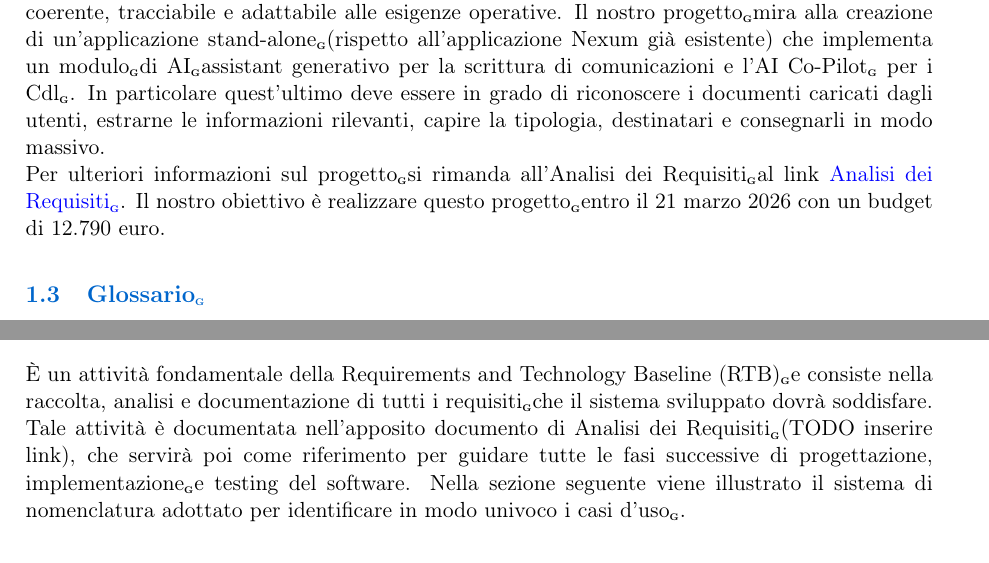
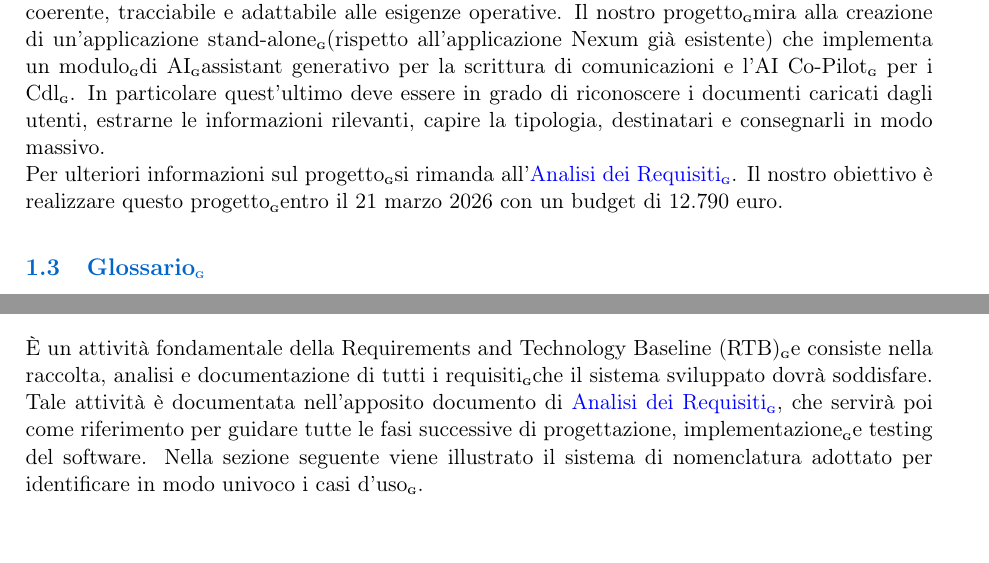
Before and after one commit to BugBustersUnipd/DocumentazioneSWE, a LaTeX document (RTB/NORME DI PROGETTO/Norme di Progetto.tex): two parts of pages 6 and 15 of 34, joined at a grey line, cut so that both start at the same text. Compiled offline with pdfLaTeX.

Commit message:
aggiunto un link mancante

```diff
--- a/RTB/NORME DI PROGETTO/Norme di Progetto.tex
+++ b/RTB/NORME DI PROGETTO/Norme di Progetto.tex
@@ -222,7 +222,7 @@ garantendo un flusso informativo coerente, tracciabile e adattabile alle esigenz
 Il nostro progetto\G mira alla creazione di un'applicazione stand-alone\G (rispetto all'applicazione Nexum già esistente) che implementa un modulo\G di AI\G assistant generativo per la scrittura di comunicazioni e l'AI Co-Pilot\G{} per
 i Cdl\G. In particolare quest'ultimo deve essere in grado di riconoscere i documenti caricati dagli utenti, estrarne le informazioni rilevanti, capire
 la tipologia, destinatari e consegnarli in modo massivo. \\
-Per ulteriori informazioni sul progetto\G si rimanda all'Analisi dei Requisiti\G al link \href{https://bugbustersunipd.github.io/DocumentazioneSWE/RTB/ANALISI%20DEI%20REQUISITI/Analisi%20dei%20Requisiti.pdf}{Analisi dei Requisiti\G}.
+Per ulteriori informazioni sul progetto\G si rimanda all'\href{https://bugbustersunipd.github.io/DocumentazioneSWE/RTB/ANALISI%20DEI%20REQUISITI/Analisi%20dei%20Requisiti.pdf}{Analisi dei Requisiti\G}.
 Il nostro obiettivo è realizzare questo progetto\G entro il 21 marzo 2026 con un budget di 12.790 euro.
 
 
@@ -573,7 +573,7 @@ standard di qualità\G elevati e best practice\G del settore.
 \end{itemize}
 \subsubsection{Analisi dei Requisiti\G}
 È un attività fondamentale della Requirements and Technology Baseline (RTB)\G e consiste nella raccolta, analisi e documentazione di tutti i requisiti\G che il sistema sviluppato dovrà soddisfare.
-Tale attività è documentata nell'apposito documento di Analisi dei Requisiti\G (TODO inserire link), che servirà poi come riferimento per guidare tutte le fasi successive di progettazione, implementazione\G e testing del software.
+Tale attività è documentata nell'apposito documento di \href{https://bugbustersunipd.github.io/DocumentazioneSWE/RTB/ANALISI%20DEI%20REQUISITI/Analisi%20dei%20Requisiti.pdf}{Analisi dei Requisiti\G }, che servirà poi come riferimento per guidare tutte le fasi successive di progettazione, implementazione\G e testing del software.
 Nella sezione seguente viene illustrato il sistema di nomenclatura adottato per identificare in modo univoco i casi d'uso\G.
 \subsubsubsection{Casi d'uso\G}
 \begin{center}
```
Also changed, not shown: RTB/NORME DI PROGETTO/Norme di Progetto.pdf.
